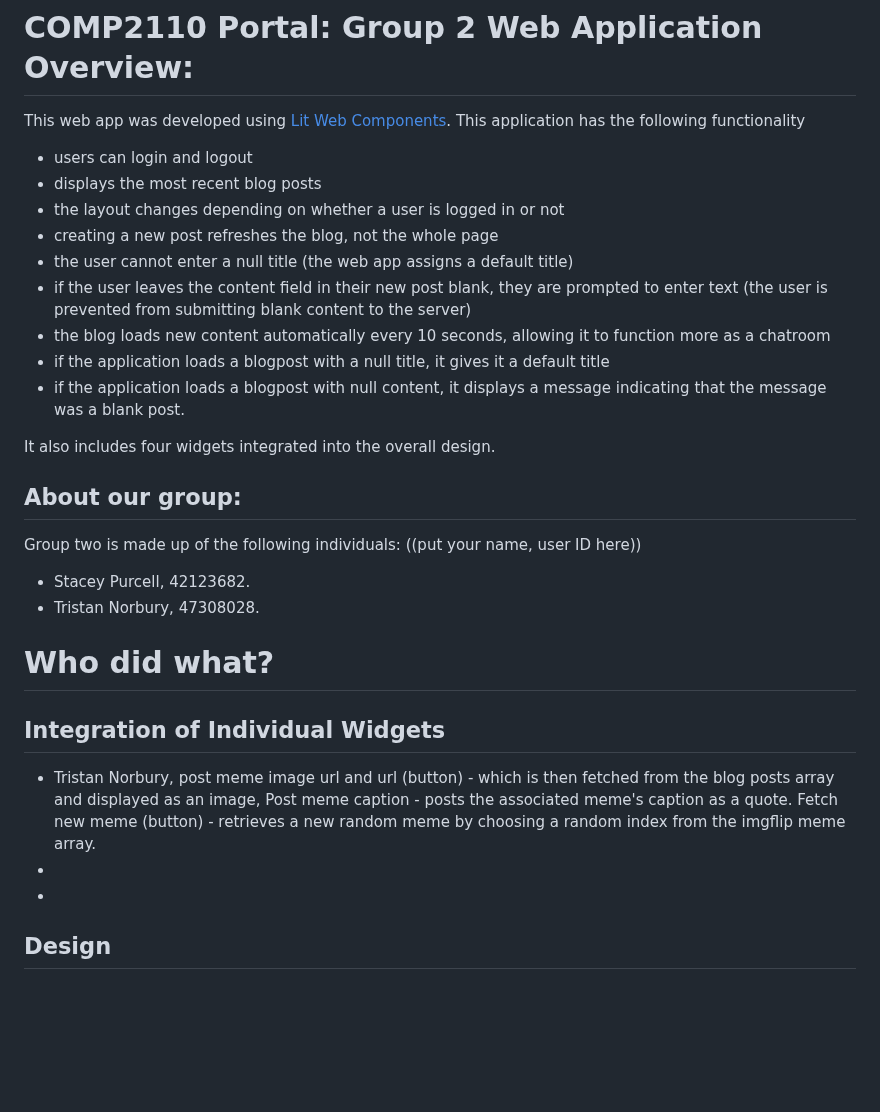
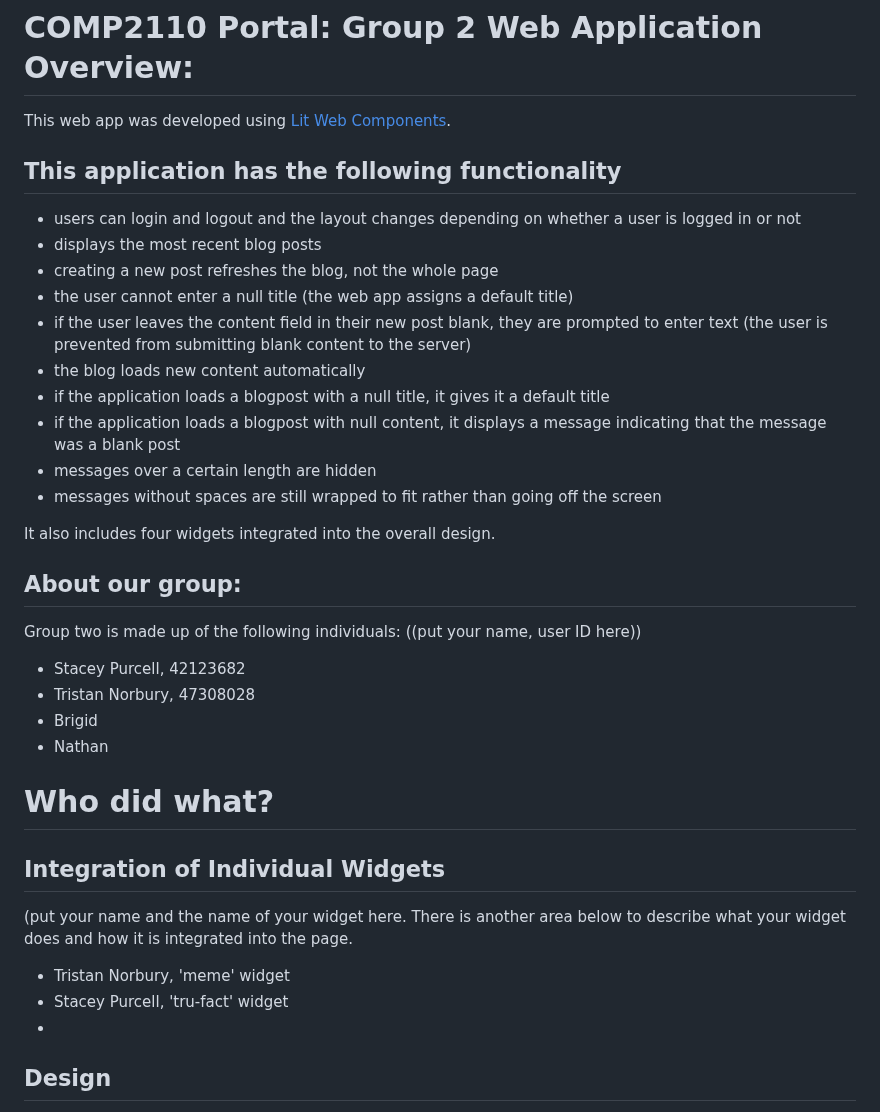
Before and after one commit to Tristan296/widgets-blog-web-app, a Markdown page: README.md, the part around one of its changes. GitHub-like rendering; blank space fills up the shorter version.

Commit message:
Update README.md
updated current functionality

```diff
--- a/README.md
+++ b/README.md
@@ -1,28 +1,32 @@
 # COMP2110 Portal: Group 2 Web Application Overview:
 This web app was developed using [Lit Web Components](https://lit.dev/).
-This application has the following functionality
-* users can login and logout
+## This application has the following functionality
+* users can login and logout and the layout changes depending on whether a user is logged in or not
 * displays the most recent blog posts
-* the layout changes depending on whether a user is logged in or not
 * creating a new post refreshes the blog, not the whole page
 * the user cannot enter a null title (the web app assigns a default title)
 * if the user leaves the content field in their new post blank, they are prompted to enter text
     (the user is prevented from submitting blank content to the server)
-* the blog loads new content automatically every 10 seconds, allowing it to function more as a chatroom
+* the blog loads new content automatically
 * if the application loads a blogpost with a null title, it gives it a default title
-* if the application loads a blogpost with null content, it displays a message indicating that the message was a blank post.
+* if the application loads a blogpost with null content, it displays a message indicating that the message was a blank post
+* messages over a certain length are hidden
+* messages without spaces are still wrapped to fit rather than going off the screen
 
 It also includes four widgets integrated into the overall design.
 ## About our group:
 Group two is made up of the following individuals:
 ((put your name, user ID here))
-* Stacey Purcell, 42123682.
-* Tristan Norbury, 47308028.
+* Stacey Purcell, 42123682
+* Tristan Norbury, 47308028
+* Brigid
+* Nathan
 
 # Who did what?
 ## Integration of Individual Widgets
-* Tristan Norbury, post meme image url and url (button) - which is then fetched from the blog posts array and displayed as an image, Post meme caption - posts the associated meme's caption as a quote. Fetch new meme (button) - retrieves a new random meme by choosing a random index from the imgflip meme array.
-*
+(put your name and the name of your widget here. There is another area below to describe what your widget does and how it is integrated into the page.
+* Tristan Norbury, 'meme' widget
+* Stacey Purcell, 'tru-fact' widget
 *
 
 
```
Also changed, not shown: other parts of README.md (+8 -4 lines).
